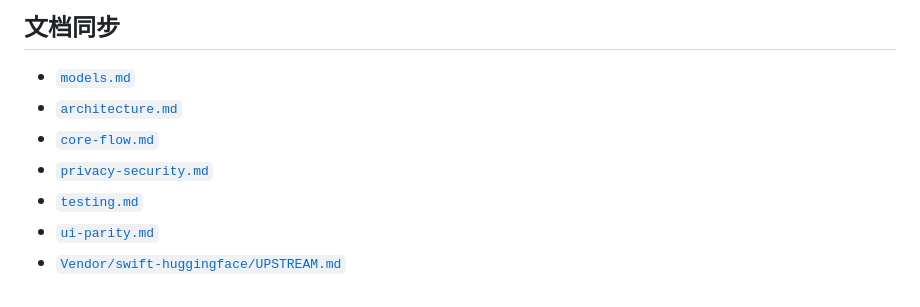
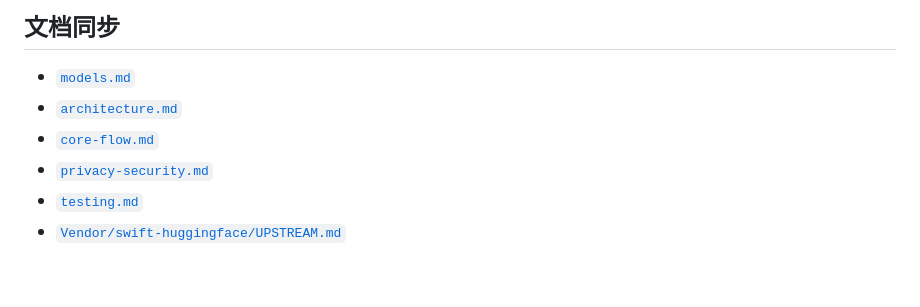
Before and after one commit to Ryan-yang125/lerro, a Markdown page: docs/decisions/0011-device-aware-ai-onboarding-and-resumable-model-downloads.md, the part around the change. Drawn GitHub-style.

Commit message:
docs: keep public ADR links self-contained

```diff
--- a/docs/decisions/0011-device-aware-ai-onboarding-and-resumable-model-downloads.md
+++ b/docs/decisions/0011-device-aware-ai-onboarding-and-resumable-model-downloads.md
@@ -101,5 +101,4 @@ Release 人工矩阵覆盖 8 GB 与 16 GB+ 设备建议、真实下载进度、
 - [`core-flow.md`](../core-flow.md)
 - [`privacy-security.md`](../privacy-security.md)
 - [`testing.md`](../testing.md)
-- [`ui-parity.md`](../ui-parity.md)
 - [`Vendor/swift-huggingface/UPSTREAM.md`](../../Vendor/swift-huggingface/UPSTREAM.md)
```
